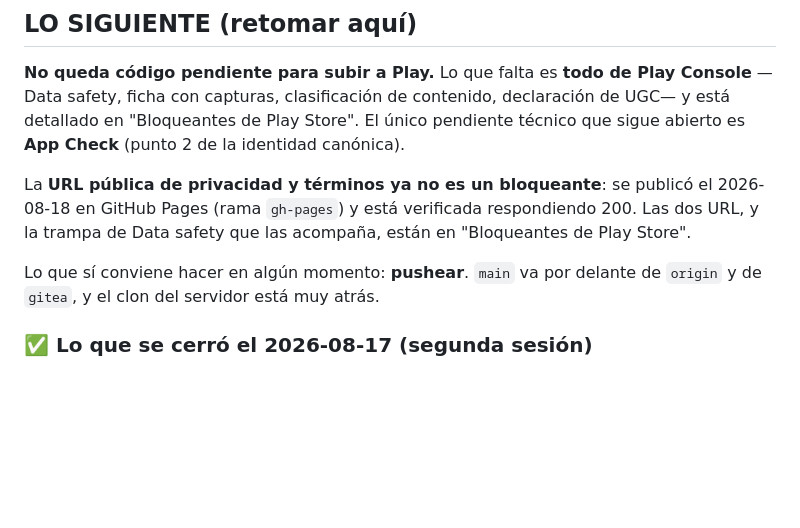
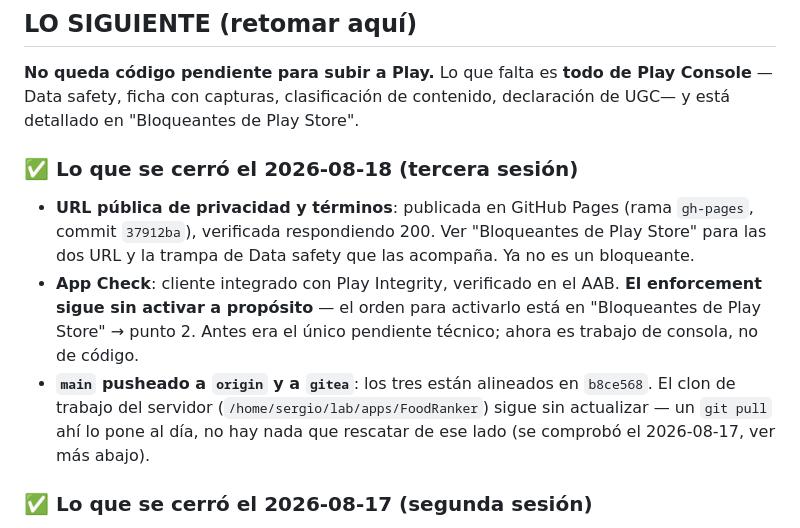
Before and after one commit to sdelapenya/FoodRanker, a Markdown page: docs/HANDOFF.md, the part around the change. Drawn GitHub-style; blank space fills up the shorter version.

Commit message:
Deja el handoff con main pusheado y Play Console como unico pendiente
main, origin/main y gitea/main quedan alineados en b8ce568. Ya no queda
ningun pendiente tecnico de codigo: lo que falta es todo de consola de Play
(Data safety, ficha, clasificacion de contenido, declaracion de UGC).

Co-Authored-By: Claude Opus 5 <noreply@anthropic.com>

```diff
--- a/docs/HANDOFF.md
+++ b/docs/HANDOFF.md
@@ -17,15 +17,21 @@ El 2026-08-04 se mergeó una rama del servidor que divergía 13 commits (10 conf
 
 **No queda código pendiente para subir a Play.** Lo que falta es **todo de Play Console**
 —Data safety, ficha con capturas, clasificación de contenido, declaración de UGC— y está
-detallado en "Bloqueantes de Play Store". El único pendiente técnico que sigue abierto es
-**App Check** (punto 2 de la identidad canónica).
+detallado en "Bloqueantes de Play Store".
 
-La **URL pública de privacidad y términos ya no es un bloqueante**: se publicó el 2026-08-18
-en GitHub Pages (rama `gh-pages`) y está verificada respondiendo 200. Las dos URL, y la
-trampa de Data safety que las acompaña, están en "Bloqueantes de Play Store".
+### ✅ Lo que se cerró el 2026-08-18 (tercera sesión)
 
-Lo que sí conviene hacer en algún momento: **pushear**. `main` va por delante de `origin` y
-de `gitea`, y el clon del servidor está muy atrás.
+- **URL pública de privacidad y términos**: publicada en GitHub Pages (rama `gh-pages`,
+  commit `37912ba`), verificada respondiendo 200. Ver "Bloqueantes de Play Store" para las
+  dos URL y la trampa de Data safety que las acompaña. Ya no es un bloqueante.
+- **App Check**: cliente integrado con Play Integrity, verificado en el AAB. **El
+  enforcement sigue sin activar a propósito** — el orden para activarlo está en
+  "Bloqueantes de Play Store" → punto 2. Antes era el único pendiente técnico; ahora es
+  trabajo de consola, no de código.
+- **`main` pusheado a `origin` y a `gitea`**: los tres están alineados en `b8ce568`. El
+  clon de trabajo del servidor (`/home/sergio/lab/apps/FoodRanker`) sigue sin actualizar —
+  un `git pull` ahí lo pone al día, no hay nada que rescatar de ese lado (se comprobó el
+  2026-08-17, ver más abajo).
 
 ### ✅ Lo que se cerró el 2026-08-17 (segunda sesión)
 
```
